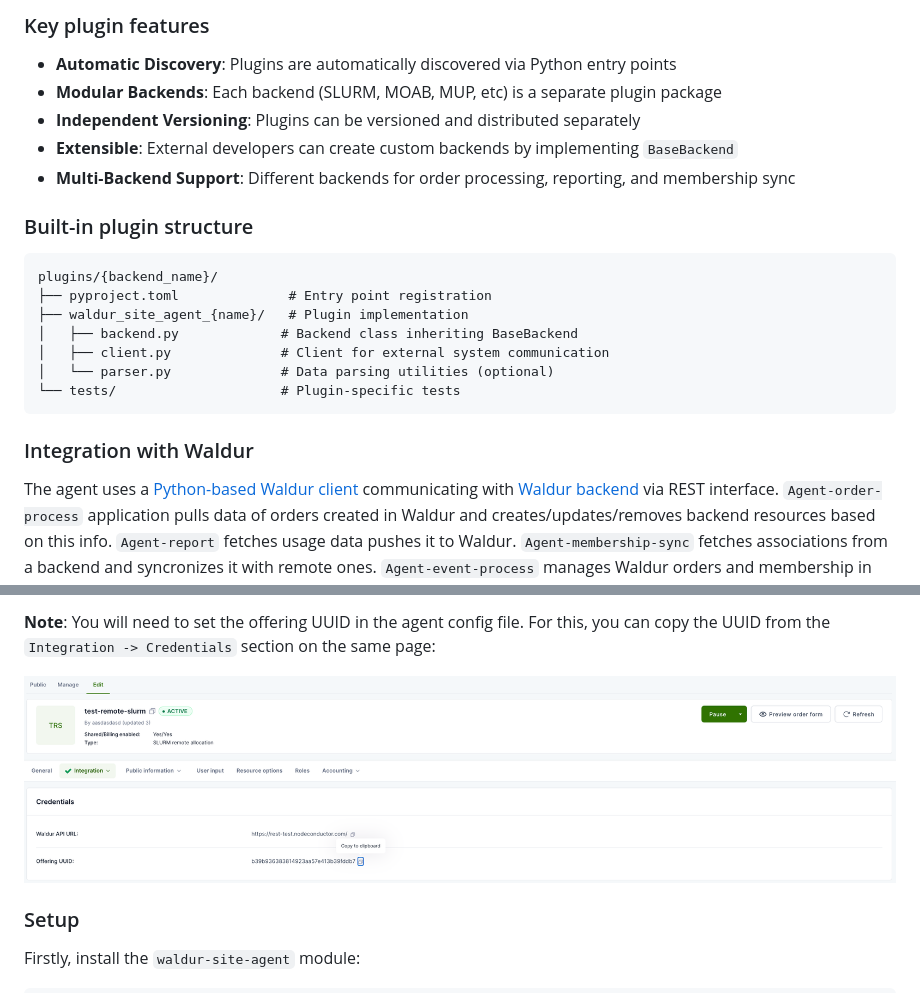
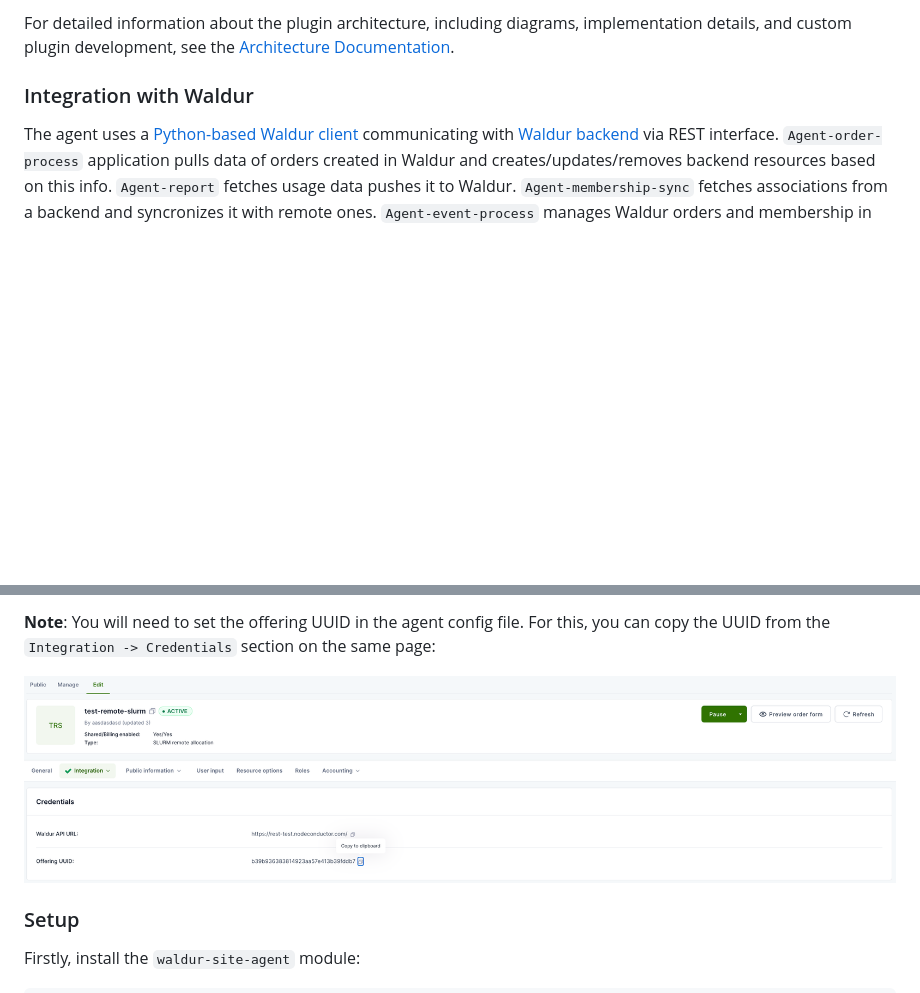
Before and after one commit to waldur/waldur-site-agent, a Markdown page: README.md, 2 parts joined by grey strips. Rendered like a GitHub page; blank space fills up the shorter version.

````diff
--- a/README.md
+++ b/README.md
@@ -138,22 +38,5 @@ graph TB
-### Key plugin features
-
-- **Automatic Discovery**: Plugins are automatically discovered via Python entry points
-- **Modular Backends**: Each backend (SLURM, MOAB, MUP, etc) is a separate plugin package
-- **Independent Versioning**: Plugins can be versioned and distributed separately
-- **Extensible**: External developers can create custom backends by implementing `BaseBackend`
-- **Multi-Backend Support**: Different backends for order processing, reporting, and membership sync
-
-### Built-in plugin structure
-
-```text
-plugins/{backend_name}/
-├── pyproject.toml              # Entry point registration
-├── waldur_site_agent_{name}/   # Plugin implementation
-│   ├── backend.py             # Backend class inheriting BaseBackend
-│   ├── client.py              # Client for external system communication
-│   └── parser.py              # Data parsing utilities (optional)
-└── tests/                     # Plugin-specific tests
-```
+For detailed information about the plugin architecture, including diagrams, implementation details,
+and custom plugin development, see the [Architecture Documentation](docs/architecture.md).
 
 ### Integration with Waldur
 
@@ -265,7 +148,7 @@ As a service provider owner, you should create a new offering in the marketplace
 For this, you can copy the UUID from the `Integration -> Credentials`
 section on the same page:
 
-![offering-uuid](img/offering-uuid.png)
+![offering-uuid](docs/img/offering-uuid.png)
 
 ### Setup
 
````
Also changed, not shown: other parts of README.md (+3 -103 lines), docs/architecture.md (added, +283 -0 lines), docs/img/offering-creation.png (renamed from img/offering-creation.png), docs/img/offering-plan.png (renamed from img/offering-plan.png), docs/img/offering-user-management.png (renamed from img/offering-user-management.png), docs/img/offering-uuid.png (renamed from img/offering-uuid.png), 1 other file.
